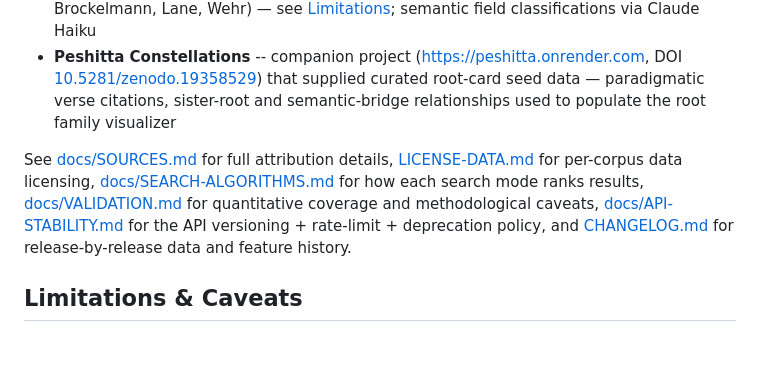
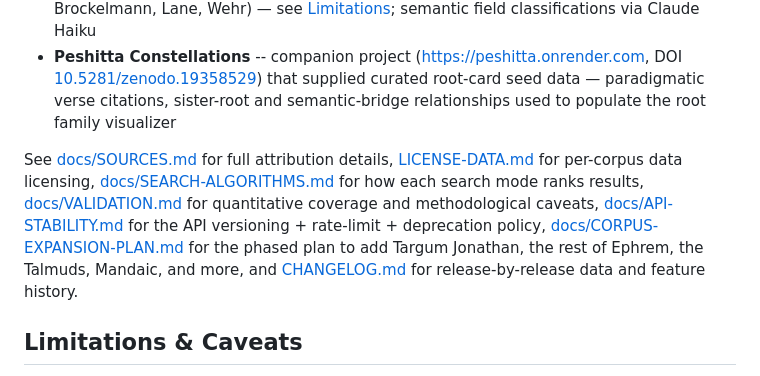
Before and after one commit to Jossifresben/aramaic-root-atlas, a Markdown page: README.md, the part around the change. Rendered like a GitHub page; blank space fills up the shorter version.

```diff
--- a/README.md
+++ b/README.md
@@ -166,7 +166,7 @@ aramaic-root-atlas/
 - **Cognates** -- 1,584 root entries with Hebrew and/or Arabic cognates (4,599 Hebrew + 4,633 Arabic individual cognate words) + 405 Greek NT parallels; **LLM-generated and not yet validated against authoritative lexicons** (HALOT, BDB, Sokoloff, Brockelmann, Lane, Wehr) — see [Limitations](#limitations--caveats); semantic field classifications via Claude Haiku
 - **Peshitta Constellations** -- companion project (https://peshitta.onrender.com, DOI [10.5281/zenodo.19358529](https://doi.org/10.5281/zenodo.19358529)) that supplied curated root-card seed data — paradigmatic verse citations, sister-root and semantic-bridge relationships used to populate the root family visualizer
 
-See [docs/SOURCES.md](docs/SOURCES.md) for full attribution details, [LICENSE-DATA.md](LICENSE-DATA.md) for per-corpus data licensing, [docs/SEARCH-ALGORITHMS.md](docs/SEARCH-ALGORITHMS.md) for how each search mode ranks results, [docs/VALIDATION.md](docs/VALIDATION.md) for quantitative coverage and methodological caveats, [docs/API-STABILITY.md](docs/API-STABILITY.md) for the API versioning + rate-limit + deprecation policy, and [CHANGELOG.md](CHANGELOG.md) for release-by-release data and feature history.
+See [docs/SOURCES.md](docs/SOURCES.md) for full attribution details, [LICENSE-DATA.md](LICENSE-DATA.md) for per-corpus data licensing, [docs/SEARCH-ALGORITHMS.md](docs/SEARCH-ALGORITHMS.md) for how each search mode ranks results, [docs/VALIDATION.md](docs/VALIDATION.md) for quantitative coverage and methodological caveats, [docs/API-STABILITY.md](docs/API-STABILITY.md) for the API versioning + rate-limit + deprecation policy, [docs/CORPUS-EXPANSION-PLAN.md](docs/CORPUS-EXPANSION-PLAN.md) for the phased plan to add Targum Jonathan, the rest of Ephrem, the Talmuds, Mandaic, and more, and [CHANGELOG.md](CHANGELOG.md) for release-by-release data and feature history.
 
 ## Limitations & Caveats
 
```
Also changed, not shown: docs/CORPUS-EXPANSION-PLAN.md (added, +256 -0 lines).
